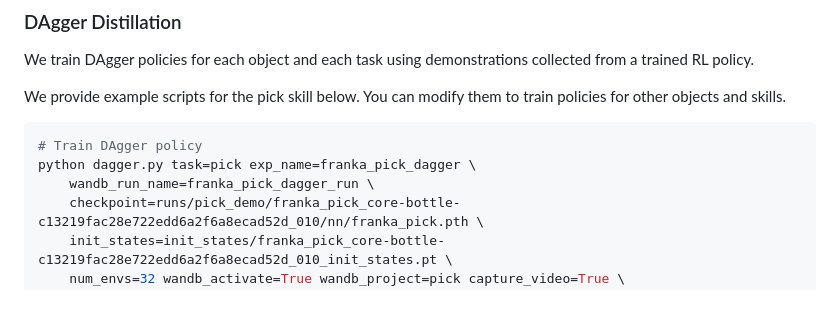
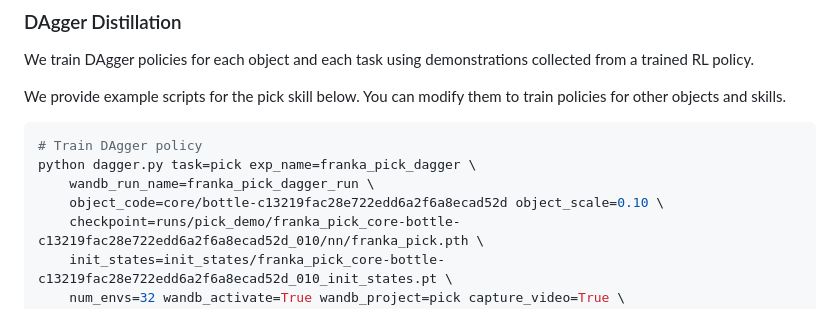
Before and after one commit to mihdalal/manipgen, a Markdown page: README.md, the part around the change. Drawn GitHub-style.

```diff
--- a/README.md
+++ b/README.md
@@ -198,6 +198,7 @@ We provide example scripts for the pick skill below. You can modify them to trai
 # Train DAgger policy
 python dagger.py task=pick exp_name=franka_pick_dagger \
     wandb_run_name=franka_pick_dagger_run \
+    object_code=core/bottle-c13219fac28e722edd6a2f6a8ecad52d object_scale=0.10 \
     checkpoint=runs/pick_demo/franka_pick_core-bottle-c13219fac28e722edd6a2f6a8ecad52d_010/nn/franka_pick.pth \
     init_states=init_states/franka_pick_core-bottle-c13219fac28e722edd6a2f6a8ecad52d_010_init_states.pt \
     num_envs=32 wandb_activate=True wandb_project=pick capture_video=True \
```
